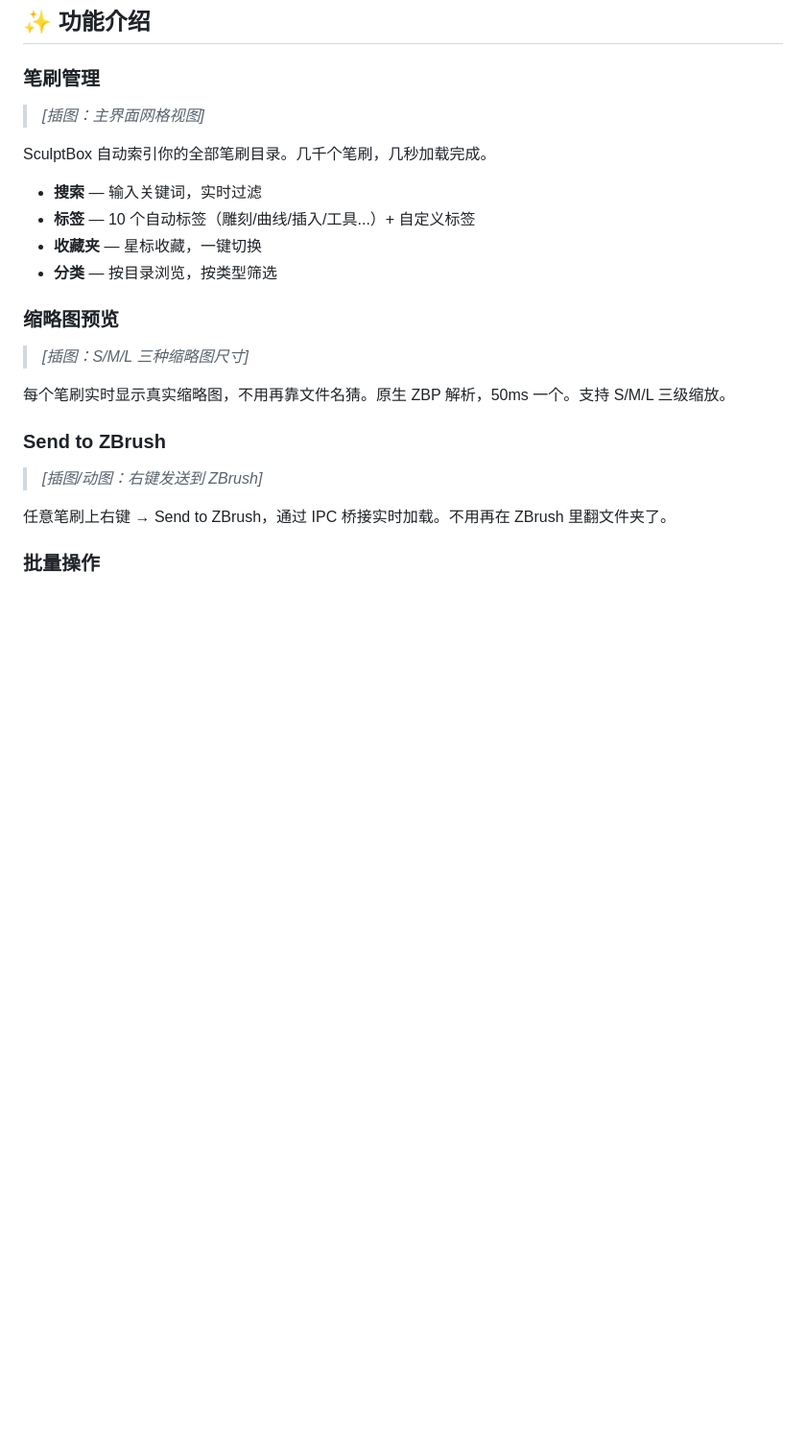
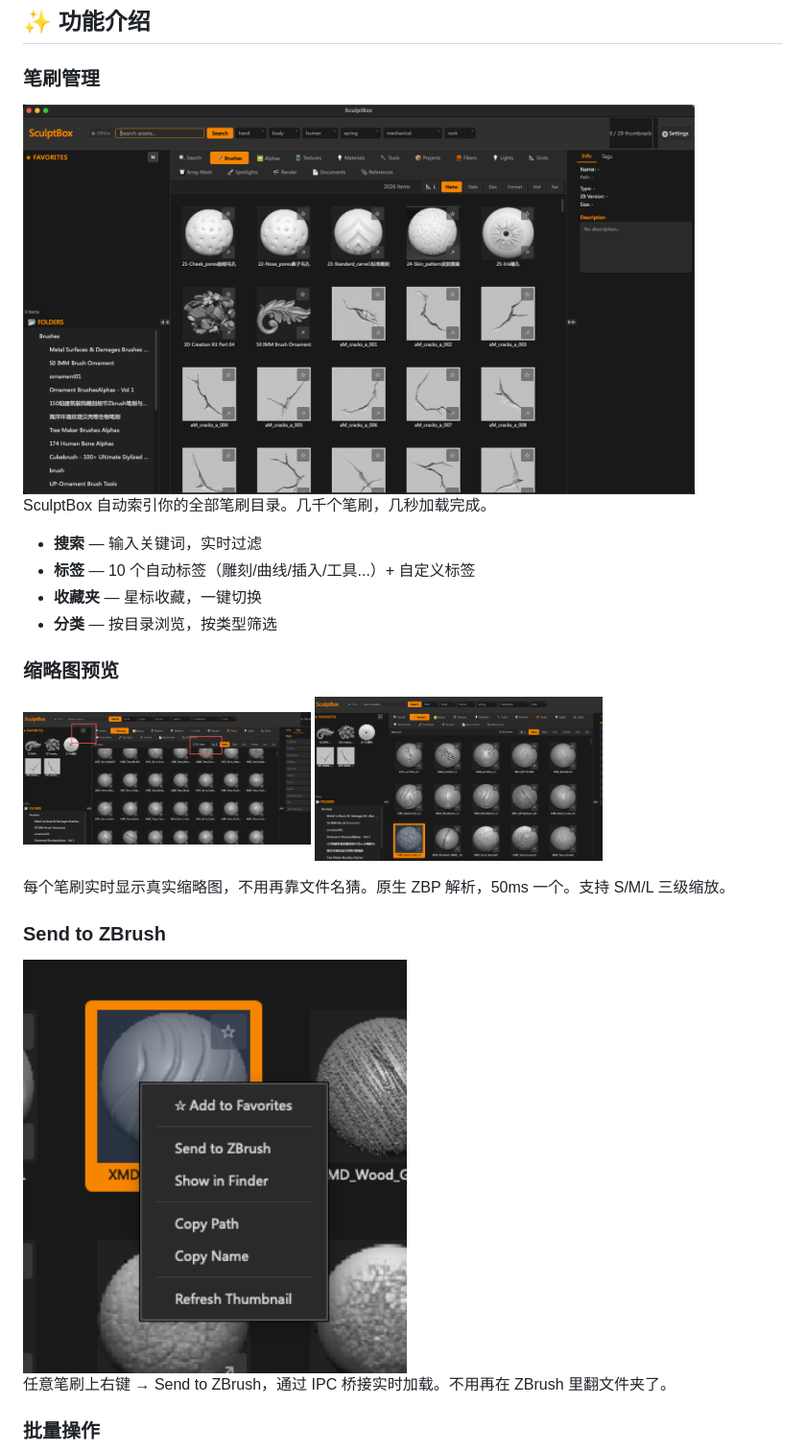
Before and after one commit to skillshen-boop/SculptBox, a Markdown page: README.zh.md, the part around one of its changes. Shown at 96% size. GitHub-like rendering; blank space fills up the shorter version.

Commit message:
替换 README 插图为真实截图

```diff
--- a/README.zh.md
+++ b/README.zh.md
@@ -43,7 +43,7 @@ sudo xattr -rd com.apple.quarantine /Applications/SculptBox.app
 
 ### 笔刷管理
 
-> *[插图：主界面网格视图]*
+<img src="promo/assets/screenshot_main.png" width="700" alt="主界面"/>
 
 SculptBox 自动索引你的全部笔刷目录。几千个笔刷，几秒加载完成。
 
@@ -54,13 +54,13 @@ SculptBox 自动索引你的全部笔刷目录。几千个笔刷，几秒加载
 
 ### 缩略图预览
 
-> *[插图：S/M/L 三种缩略图尺寸]*
+<img src="promo/assets/screenshot_thumbnail_s.png" width="300" alt="小缩略图"/> <img src="promo/assets/screenshot_thumbnail_l.png" width="300" alt="大缩略图"/>
 
 每个笔刷实时显示真实缩略图，不用再靠文件名猜。原生 ZBP 解析，50ms 一个。支持 S/M/L 三级缩放。
 
 ### Send to ZBrush
 
-> *[插图/动图：右键发送到 ZBrush]*
+<img src="promo/assets/screenshot_send.png" width="400" alt="发送到 ZBrush"/>
 
 任意笔刷上右键 → Send to ZBrush，通过 IPC 桥接实时加载。不用再在 ZBrush 里翻文件夹了。
 
```
Also changed, not shown: other parts of README.zh.md (+2 -2 lines), README.md (+5 -5 lines).
